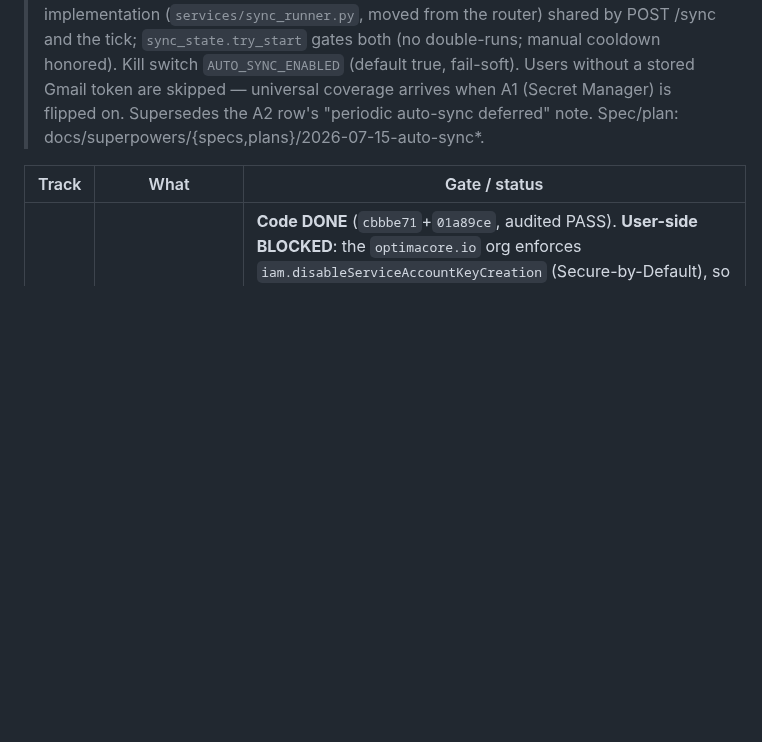
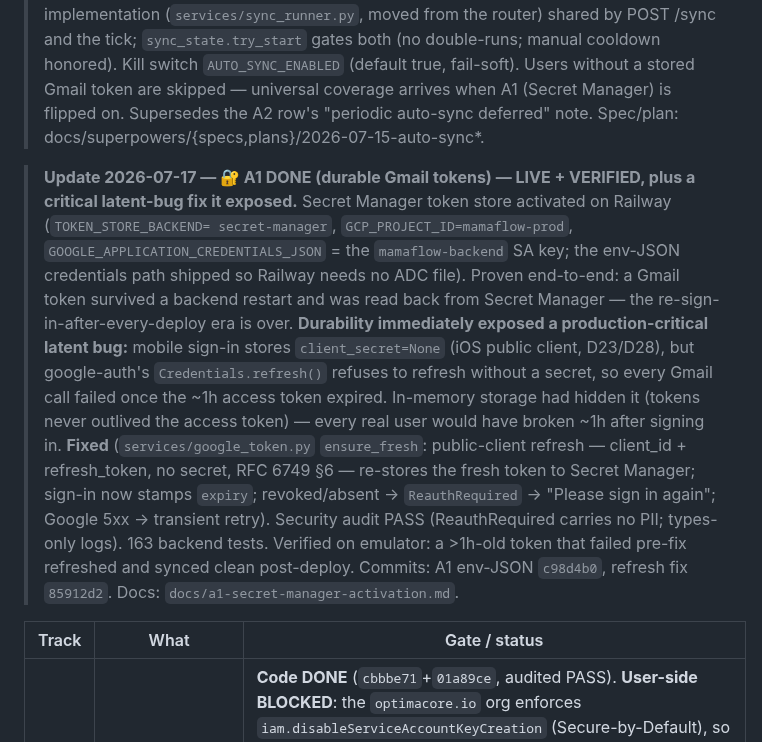
Before and after one commit to BetterSaas-engg/mamaflow, a Markdown page: HANDOFF.md, the part around the change. GitHub-like rendering; blank space fills up the shorter version.

Commit message:
docs: HANDOFF — A1 done (durable Gmail tokens live + verified; refresh bug fixed)

```diff
--- a/HANDOFF.md
+++ b/HANDOFF.md
@@ -183,6 +183,23 @@
 > `AUTO_SYNC_ENABLED` (default true, fail-soft). Users without a stored Gmail token are skipped —
 > universal coverage arrives when A1 (Secret Manager) is flipped on. Supersedes the A2 row's
 > "periodic auto-sync deferred" note. Spec/plan: docs/superpowers/{specs,plans}/2026-07-15-auto-sync*.
+
+> **Update 2026-07-17 — 🔐 A1 DONE (durable Gmail tokens) — LIVE + VERIFIED, plus a critical
+> latent-bug fix it exposed.** Secret Manager token store activated on Railway (`TOKEN_STORE_BACKEND=
+> secret-manager`, `GCP_PROJECT_ID=mamaflow-prod`, `GOOGLE_APPLICATION_CREDENTIALS_JSON` = the
+> `mamaflow-backend` SA key; the env-JSON credentials path shipped so Railway needs no ADC file).
+> Proven end-to-end: a Gmail token survived a backend restart and was read back from Secret Manager
+> — the re-sign-in-after-every-deploy era is over. **Durability immediately exposed a
+> production-critical latent bug:** mobile sign-in stores `client_secret=None` (iOS public client,
+> D23/D28), but google-auth's `Credentials.refresh()` refuses to refresh without a secret, so every
+> Gmail call failed once the ~1h access token expired. In-memory storage had hidden it (tokens never
+> outlived the access token) — every real user would have broken ~1h after signing in. **Fixed**
+> (`services/google_token.py` `ensure_fresh`: public-client refresh — client_id + refresh_token, no
+> secret, RFC 6749 §6 — re-stores the fresh token to Secret Manager; sign-in now stamps `expiry`;
+> revoked/absent → `ReauthRequired` → "Please sign in again"; Google 5xx → transient retry). Security
+> audit PASS (ReauthRequired carries no PII; types-only logs). 163 backend tests. Verified on
+> emulator: a >1h-old token that failed pre-fix refreshed and synced clean post-deploy. Commits: A1
+> env-JSON `c98d4b0`, refresh fix `85912d2`. Docs: `docs/a1-secret-manager-activation.md`.
 
 | Track | What | Gate / status |
 |-------|------|---------------|
```
